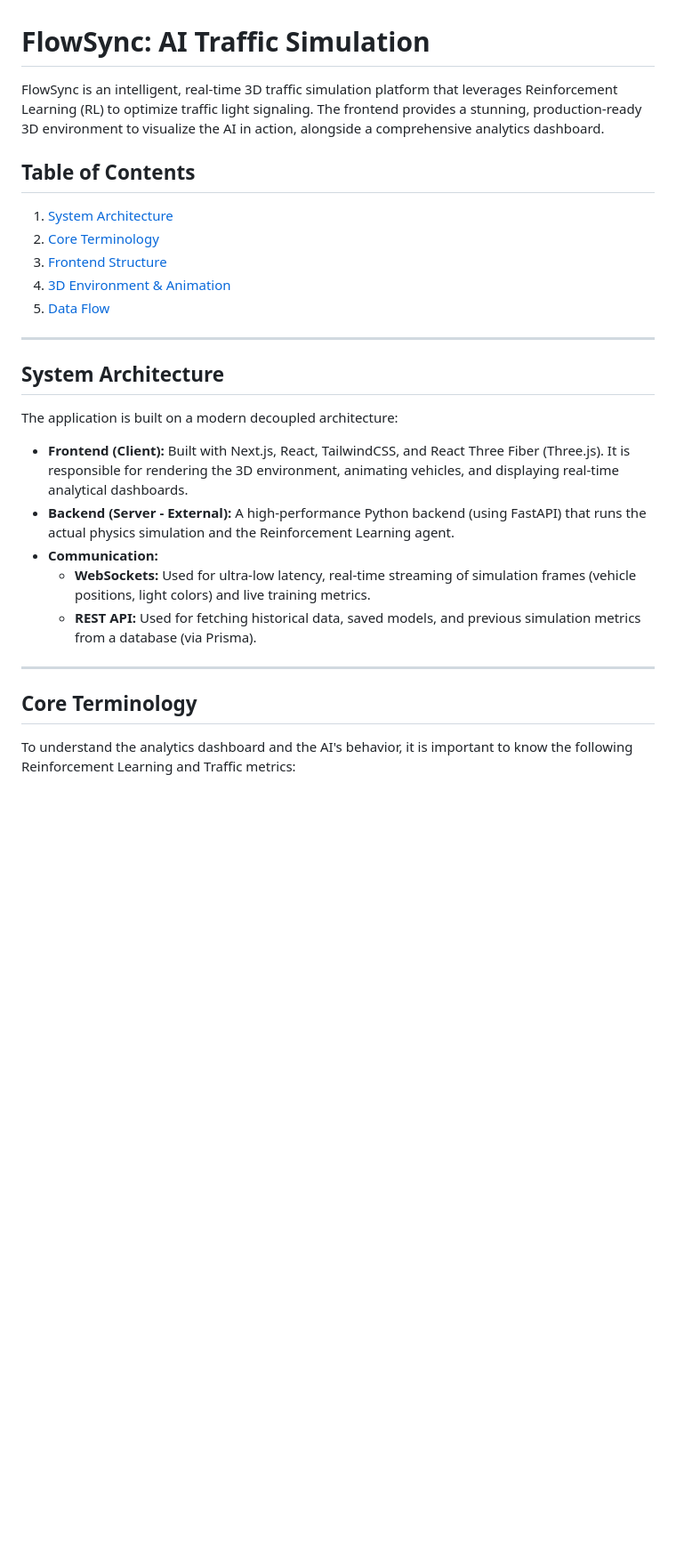
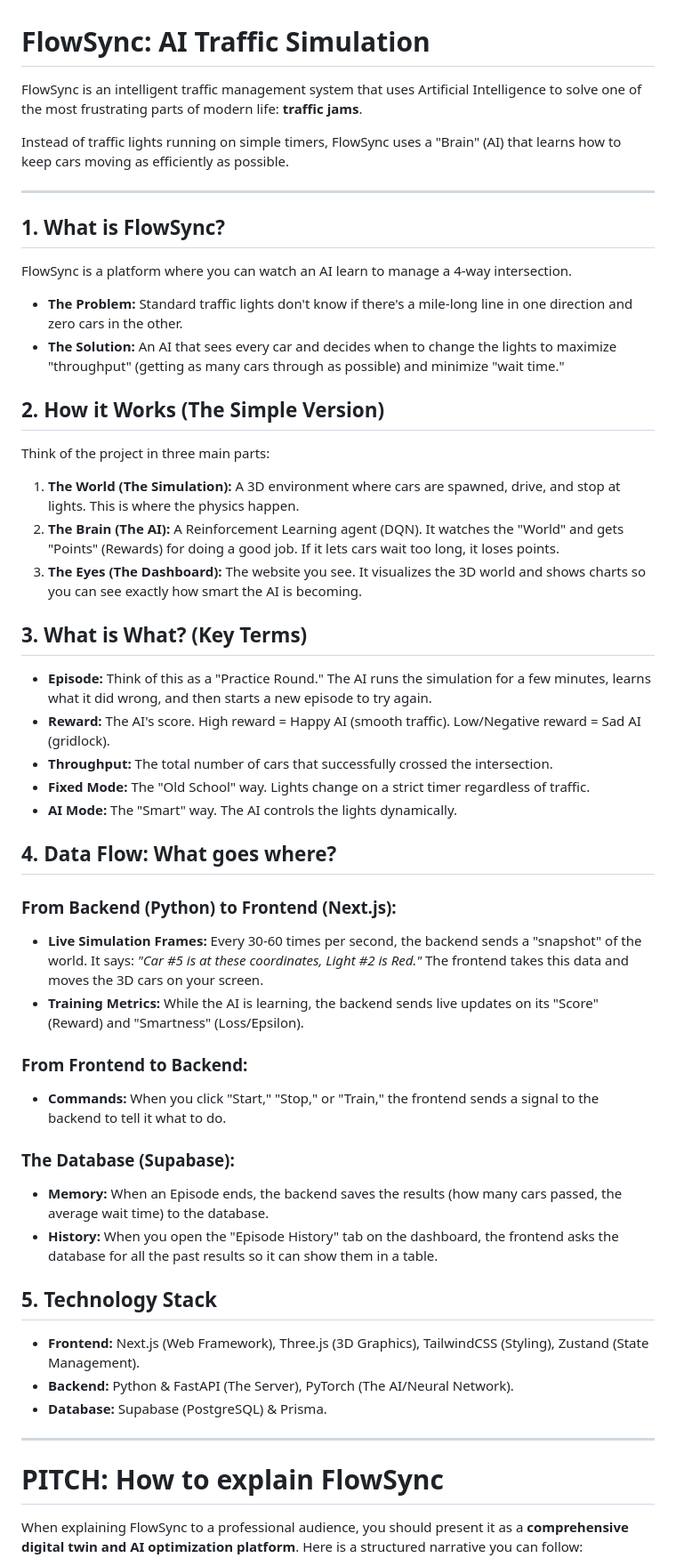
Before and after one commit to Sri-dinesh/FlowSync, a Markdown page: client/DOCUMENTATION.md, the part around one of its changes. Shown at 89% size. Drawn GitHub-style; blank space fills up the shorter version.

```diff
--- a/client/DOCUMENTATION.md
+++ b/client/DOCUMENTATION.md
@@ -1,29 +1,51 @@
 # FlowSync: AI Traffic Simulation
 
-FlowSync is an intelligent, real-time 3D traffic simulation platform that leverages Reinforcement Learning (RL) to optimize traffic light signaling. The frontend provides a stunning, production-ready 3D environment to visualize the AI in action, alongside a comprehensive analytics dashboard.
+FlowSync is an intelligent traffic management system that uses Artificial Intelligence to solve one of the most frustrating parts of modern life: **traffic jams**.
 
-## Table of Contents
-1. [System Architecture](#system-architecture)
-2. [Core Terminology](#core-terminology)
-3. [Frontend Structure](#frontend-structure)
-4. [3D Environment & Animation](#3d-environment--animation)
-5. [Data Flow](#data-flow)
+Instead of traffic lights running on simple timers, FlowSync uses a "Brain" (AI) that learns how to keep cars moving as efficiently as possible.
 
 ---
 
-## System Architecture
+## 1. What is FlowSync?
+FlowSync is a platform where you can watch an AI learn to manage a 4-way intersection.
+*   **The Problem:** Standard traffic lights don't know if there's a mile-long line in one direction and zero cars in the other.
+*   **The Solution:** An AI that sees every car and decides when to change the lights to maximize "throughput" (getting as many cars through as possible) and minimize "wait time."
 
-The application is built on a modern decoupled architecture:
+## 2. How it Works (The Simple Version)
+Think of the project in three main parts:
 
-*   **Frontend (Client):** Built with Next.js, React, TailwindCSS, and React Three Fiber (Three.js). It is responsible for rendering the 3D environment, animating vehicles, and displaying real-time analytical dashboards.
-*   **Backend (Server - External):** A high-performance Python backend (using FastAPI) that runs the actual physics simulation and the Reinforcement Learning agent.
-*   **Communication:**
-    *   **WebSockets:** Used for ultra-low latency, real-time streaming of simulation frames (vehicle positions, light colors) and live training metrics.
-    *   **REST API:** Used for fetching historical data, saved models, and previous simulation metrics from a database (via Prisma).
+1.  **The World (The Simulation):** A 3D environment where cars are spawned, drive, and stop at lights. This is where the physics happen.
+2.  **The Brain (The AI):** A Reinforcement Learning agent (DQN). It watches the "World" and gets "Points" (Rewards) for doing a good job. If it lets cars wait too long, it loses points.
+3.  **The Eyes (The Dashboard):** The website you see. It visualizes the 3D world and shows charts so you can see exactly how smart the AI is becoming.
+
+## 3. What is What? (Key Terms)
+*   **Episode:** Think of this as a "Practice Round." The AI runs the simulation for a few minutes, learns what it did wrong, and then starts a new episode to try again.
+*   **Reward:** The AI's score. High reward = Happy AI (smooth traffic). Low/Negative reward = Sad AI (gridlock).
+*   **Throughput:** The total number of cars that successfully crossed the intersection.
+*   **Fixed Mode:** The "Old School" way. Lights change on a strict timer regardless of traffic.
+*   **AI Mode:** The "Smart" way. The AI controls the lights dynamically.
+
+## 4. Data Flow: What goes where?
+
+### From Backend (Python) to Frontend (Next.js):
+*   **Live Simulation Frames:** Every 30-60 times per second, the backend sends a "snapshot" of the world. It says: *"Car #5 is at these coordinates, Light #2 is Red."* The frontend takes this data and moves the 3D cars on your screen.
+*   **Training Metrics:** While the AI is learning, the backend sends live updates on its "Score" (Reward) and "Smartness" (Loss/Epsilon).
+
+### From Frontend to Backend:
+*   **Commands:** When you click "Start," "Stop," or "Train," the frontend sends a signal to the backend to tell it what to do.
+
+### The Database (Supabase):
+*   **Memory:** When an Episode ends, the backend saves the results (how many cars passed, the average wait time) to the database.
+*   **History:** When you open the "Episode History" tab on the dashboard, the frontend asks the database for all the past results so it can show them in a table.
+
+## 5. Technology Stack
+*   **Frontend:** Next.js (Web Framework), Three.js (3D Graphics), TailwindCSS (Styling), Zustand (State Management).
+*   **Backend:** Python & FastAPI (The Server), PyTorch (The AI/Neural Network).
+*   **Database:** Supabase (PostgreSQL) & Prisma.
 
 ---
 
-## Core Terminology
+# PITCH: How to explain FlowSync
 
-To understand the analytics dashboard and the AI's behavior, it is important to know the following Reinforcement Learning and Traffic metrics:
+When explaining FlowSync to a professional audience, you should present it as a **comprehensive digital twin and AI optimization platform**. Here is a structured narrative you can follow:
 
```
Also changed, not shown: other parts of client/DOCUMENTATION.md (+49 -43 lines).
